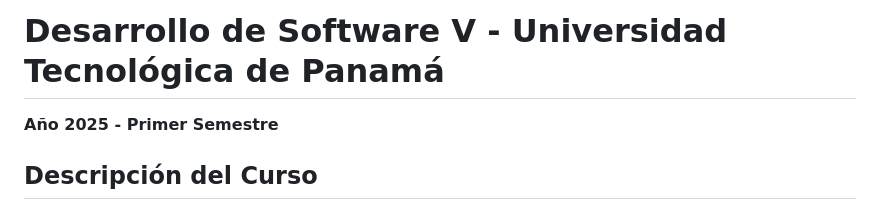
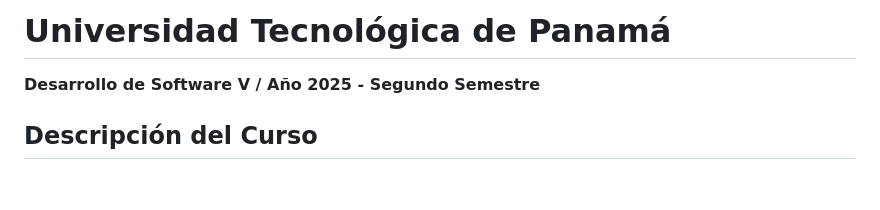
Before and after one commit to ErickAgrazal/agrazal-erick-2025-1GS222, a Markdown page: README.md, the part around the change. Rendered like a GitHub page; blank space fills up the shorter version.

```diff
--- a/README.md
+++ b/README.md
@@ -1,5 +1,5 @@
-# Desarrollo de Software V - Universidad Tecnológica de Panamá
-**Año 2025 - Primer Semestre**
+# Universidad Tecnológica de Panamá
+**Desarrollo de Software V / Año 2025 - Segundo Semestre**
 
 ## Descripción del Curso
 
```
